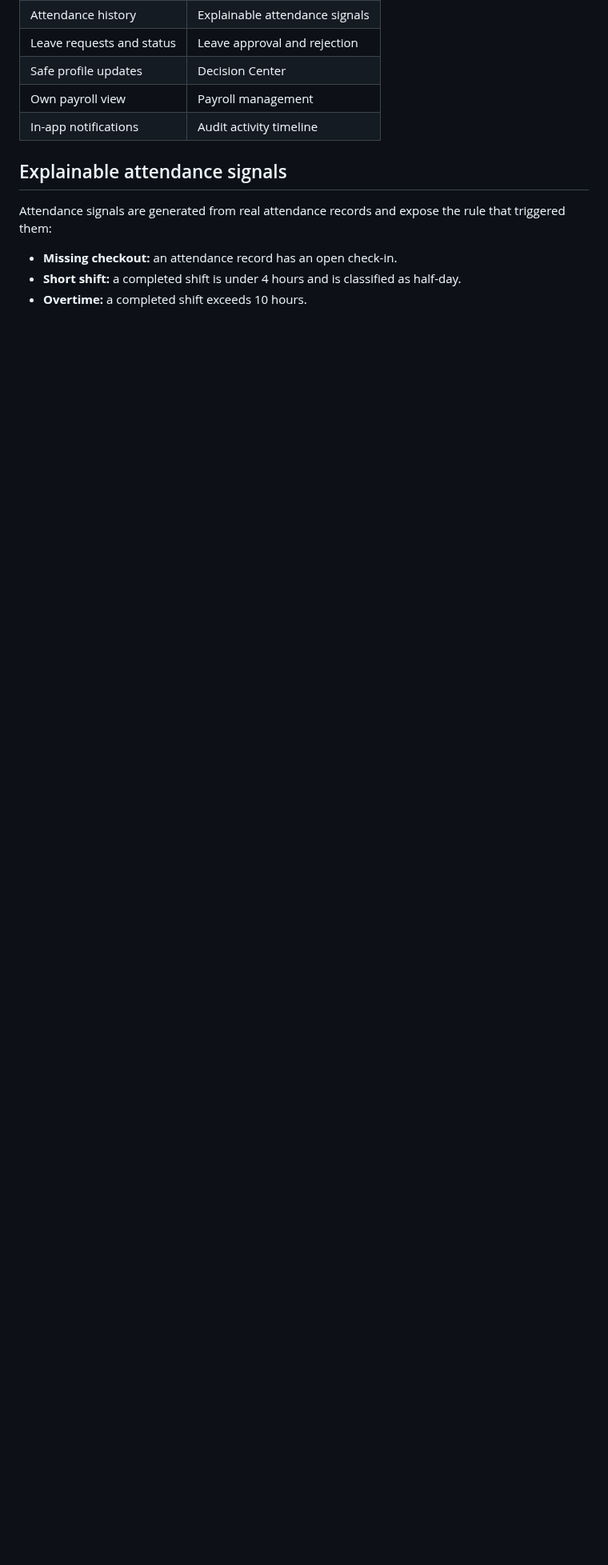
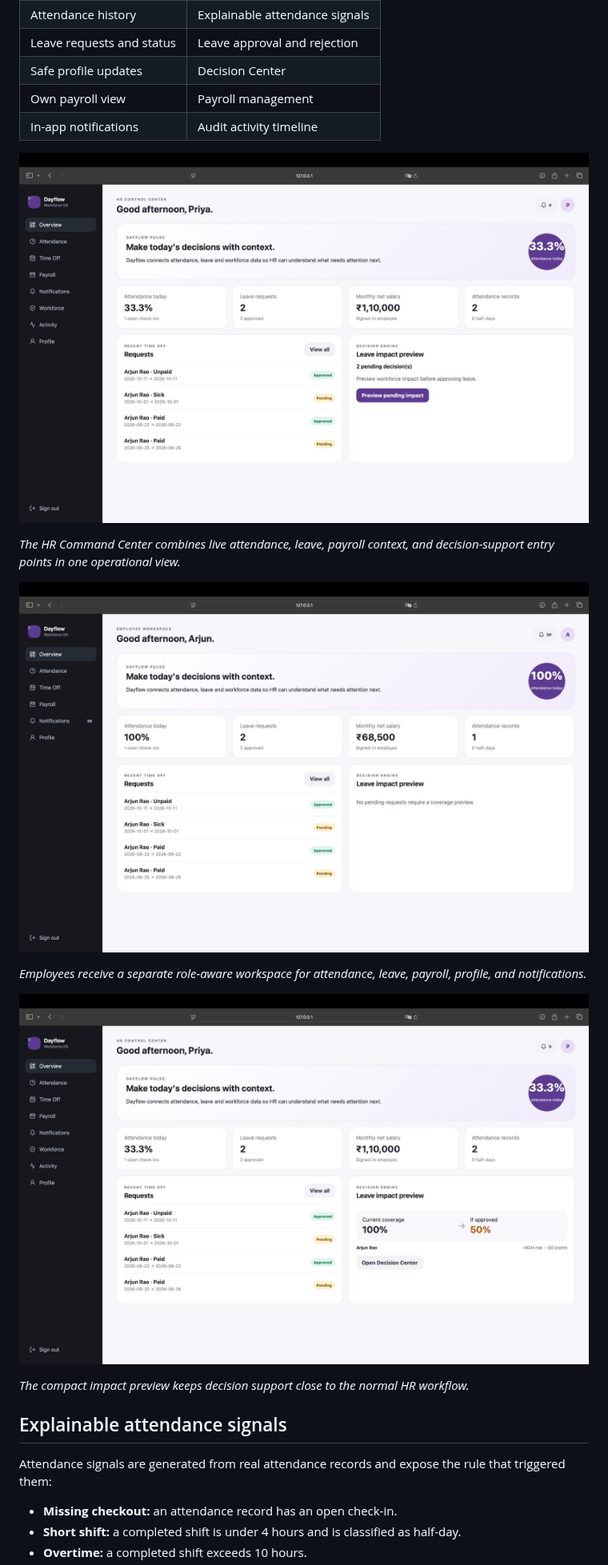
Before and after one commit to Krishna-V-Gowda/dayflow-hrms, a Markdown page: README.md, the part around one of its changes. Shown at 80% size. Drawn GitHub-style; pictures changed too: docs/screenshots/employee-dashboard.jpg (added), docs/screenshots/hr-command-center.jpg (added), docs/screenshots/hr-impact-preview.jpg (added); blank space fills up the shorter version.

```diff
--- a/README.md
+++ b/README.md
@@ -78,6 +110,18 @@ flowchart TD
 | Own payroll view | Payroll management |
 | In-app notifications | Audit activity timeline |
 
+![Dayflow HR Command Center](docs/screenshots/hr-command-center.jpg)
+
+*The HR Command Center combines live attendance, leave, payroll context, and decision-support entry points in one operational view.*
+
+![Dayflow Employee Workspace](docs/screenshots/employee-dashboard.jpg)
+
+*Employees receive a separate role-aware workspace for attendance, leave, payroll, profile, and notifications.*
+
+![Dayflow HR impact preview](docs/screenshots/hr-impact-preview.jpg)
+
+*The compact impact preview keeps decision support close to the normal HR workflow.*
+
 ## Explainable attendance signals
 
 Attendance signals are generated from real attendance records and expose the rule that triggered them:
```
Also changed, not shown: other parts of README.md (+54 -6 lines), docs/screenshots/attendance-intelligence.jpg (added), docs/screenshots/audit-activity.jpg (added), docs/screenshots/decision-center.jpg (added).
